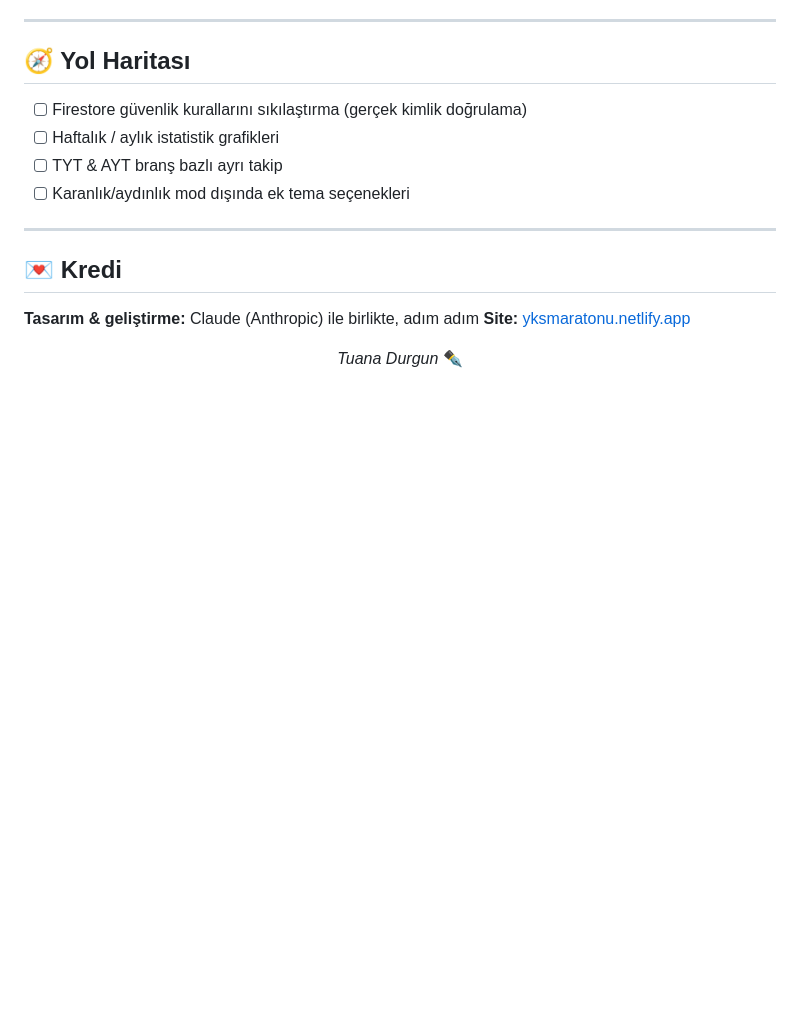
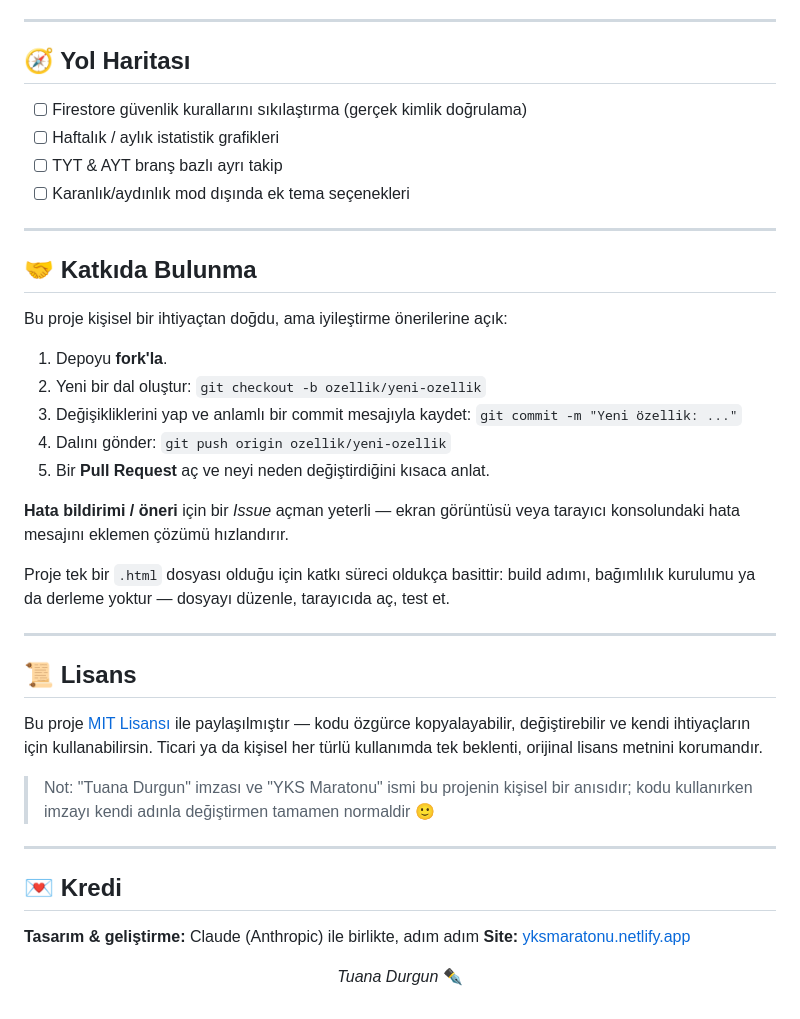
Before and after one commit to durguntuana/yks-maratonu, a Markdown page: README.md, the part around one of its changes. Rendered like a GitHub page; blank space fills up the shorter version.

```diff
--- a/README.md
+++ b/README.md
@@ -203,6 +229,30 @@ Verilerinin cihazlar arasında otomatik senkron olmasını istiyorsan (opsiyonel
 
 ---
 
+## 🤝 Katkıda Bulunma
+
+Bu proje kişisel bir ihtiyaçtan doğdu, ama iyileştirme önerilerine açık:
+
+1. Depoyu **fork'la**.
+2. Yeni bir dal oluştur: `git checkout -b ozellik/yeni-ozellik`
+3. Değişikliklerini yap ve anlamlı bir commit mesajıyla kaydet: `git commit -m "Yeni özellik: ..."`
+4. Dalını gönder: `git push origin ozellik/yeni-ozellik`
+5. Bir **Pull Request** aç ve neyi neden değiştirdiğini kısaca anlat.
+
+**Hata bildirimi / öneri** için bir *Issue* açman yeterli — ekran görüntüsü veya tarayıcı konsolundaki hata mesajını eklemen çözümü hızlandırır.
+
+Proje tek bir `.html` dosyası olduğu için katkı süreci oldukça basittir: build adımı, bağımlılık kurulumu ya da derleme yoktur — dosyayı düzenle, tarayıcıda aç, test et.
+
+---
+
+## 📜 Lisans
+
+Bu proje [MIT Lisansı](LICENSE) ile paylaşılmıştır — kodu özgürce kopyalayabilir, değiştirebilir ve kendi ihtiyaçların için kullanabilirsin. Ticari ya da kişisel her türlü kullanımda tek beklenti, orijinal lisans metnini korumandır.
+
+> Not: "Tuana Durgun" imzası ve "YKS Maratonu" ismi bu projenin kişisel bir anısıdır; kodu kullanırken imzayı kendi adınla değiştirmen tamamen normaldir 🙂
+
+---
+
 ## 💌 Kredi
 
 **Tasarım & geliştirme:** Claude (Anthropic) ile birlikte, adım adım
```
Also changed, not shown: other parts of README.md (+27 -1 lines).
